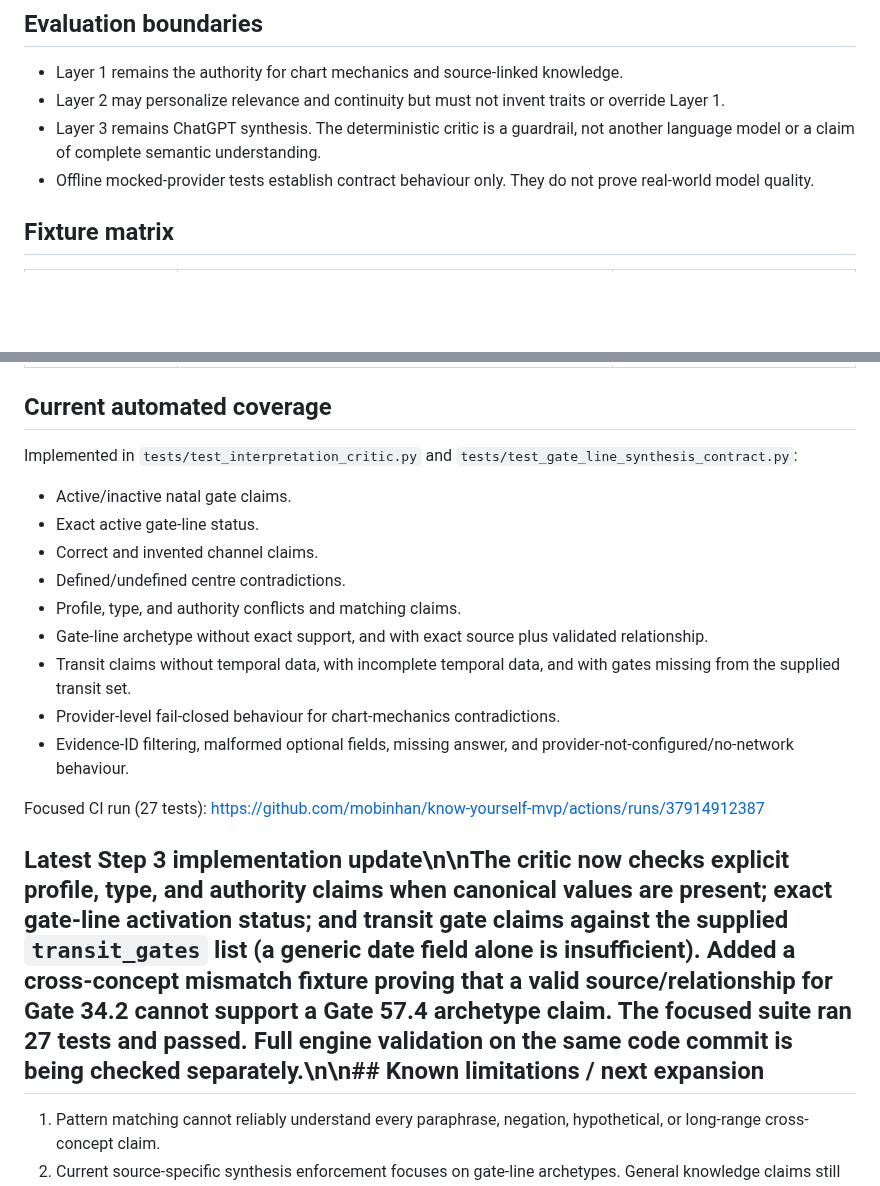
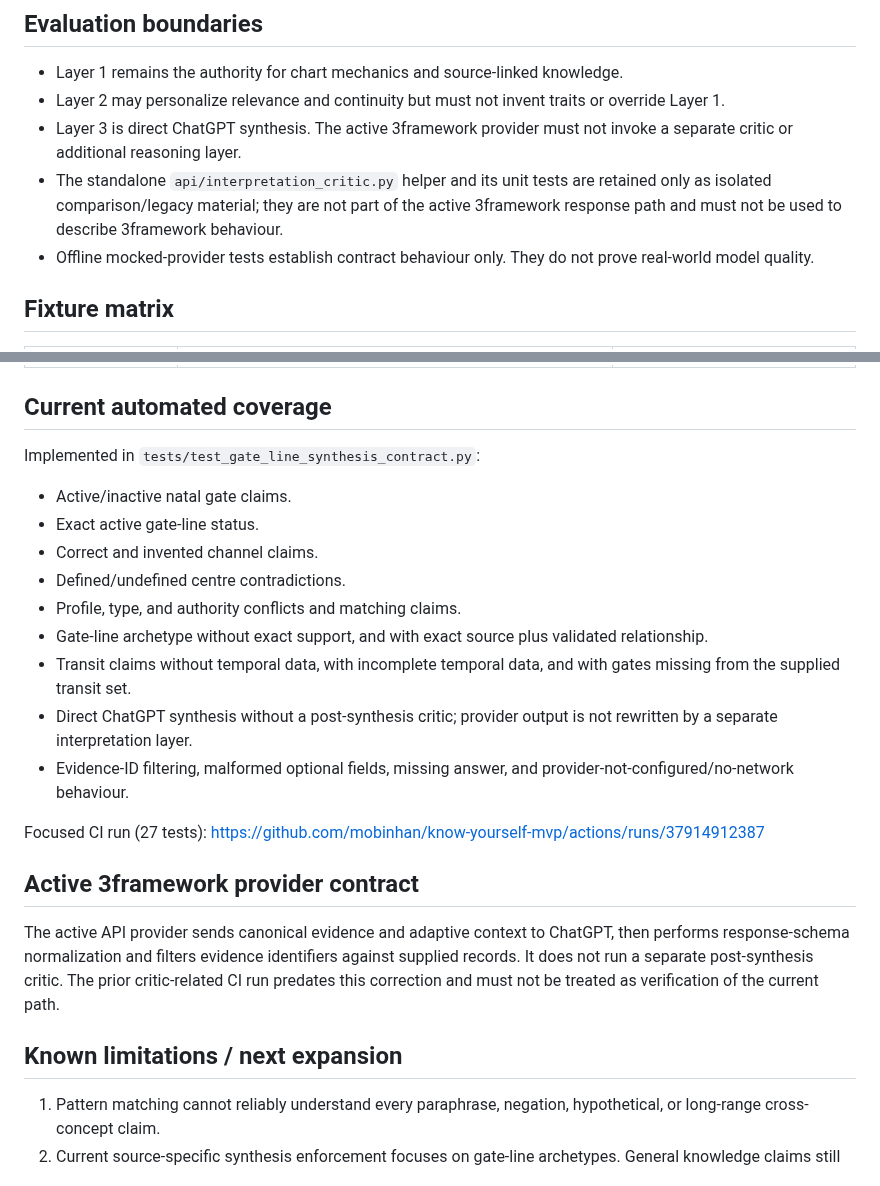
Before and after one commit to mobinhan/know-yourself-mvp, a Markdown page: docs/INTERPRETATION_QUALITY_RUBRIC.md, 2 parts joined by grey strips. GitHub-like rendering; blank space fills up the shorter version.

Commit message:
Align quality rubric with direct 3framework synthesis

```diff
--- a/docs/INTERPRETATION_QUALITY_RUBRIC.md
+++ b/docs/INTERPRETATION_QUALITY_RUBRIC.md
@@ -7,7 +7,8 @@
 
 - Layer 1 remains the authority for chart mechanics and source-linked knowledge.
 - Layer 2 may personalize relevance and continuity but must not invent traits or override Layer 1.
-- Layer 3 remains ChatGPT synthesis. The deterministic critic is a guardrail, not another language model or a claim of complete semantic understanding.
+- Layer 3 is direct ChatGPT synthesis. The active 3framework provider must not invoke a separate critic or additional reasoning layer.
+- The standalone `api/interpretation_critic.py` helper and its unit tests are retained only as isolated comparison/legacy material; they are not part of the active 3framework response path and must not be used to describe 3framework behaviour.
 - Offline mocked-provider tests establish contract behaviour only. They do not prove real-world model quality.
 
 ## Fixture matrix
@@ -28,7 +29,7 @@
 
 ## Current automated coverage
 
-Implemented in `tests/test_interpretation_critic.py` and `tests/test_gate_line_synthesis_contract.py`:
+Implemented in `tests/test_gate_line_synthesis_contract.py`:
 
 - Active/inactive natal gate claims.
 - Exact active gate-line status.
@@ -37,12 +38,16 @@ Implemented in `tests/test_interpretation_critic.py` and `tests/test_gate_line_s
 - Profile, type, and authority conflicts and matching claims.
 - Gate-line archetype without exact support, and with exact source plus validated relationship.
 - Transit claims without temporal data, with incomplete temporal data, and with gates missing from the supplied transit set.
-- Provider-level fail-closed behaviour for chart-mechanics contradictions.
+- Direct ChatGPT synthesis without a post-synthesis critic; provider output is not rewritten by a separate interpretation layer.
 - Evidence-ID filtering, malformed optional fields, missing answer, and provider-not-configured/no-network behaviour.
 
 Focused CI run (27 tests): https://github.com/mobinhan/know-yourself-mvp/actions/runs/37914912387
 
-## Latest Step 3 implementation update\n\nThe critic now checks explicit profile, type, and authority claims when canonical values are present; exact gate-line activation status; and transit gate claims against the supplied `transit_gates` list (a generic date field alone is insufficient). Added a cross-concept mismatch fixture proving that a valid source/relationship for Gate 34.2 cannot support a Gate 57.4 archetype claim. The focused suite ran 27 tests and passed. Full engine validation on the same code commit is being checked separately.\n\n## Known limitations / next expansion
+## Active 3framework provider contract
+
+The active API provider sends canonical evidence and adaptive context to ChatGPT, then performs response-schema normalization and filters evidence identifiers against supplied records. It does not run a separate post-synthesis critic. The prior critic-related CI run predates this correction and must not be treated as verification of the current path.
+
+## Known limitations / next expansion
 
 1. Pattern matching cannot reliably understand every paraphrase, negation, hypothetical, or long-range cross-concept claim.
 2. Current source-specific synthesis enforcement focuses on gate-line archetypes. General knowledge claims still rely on retrieval selection, allowed-ID filtering, and prompt instructions; ID validity is not proof of semantic support.
```
